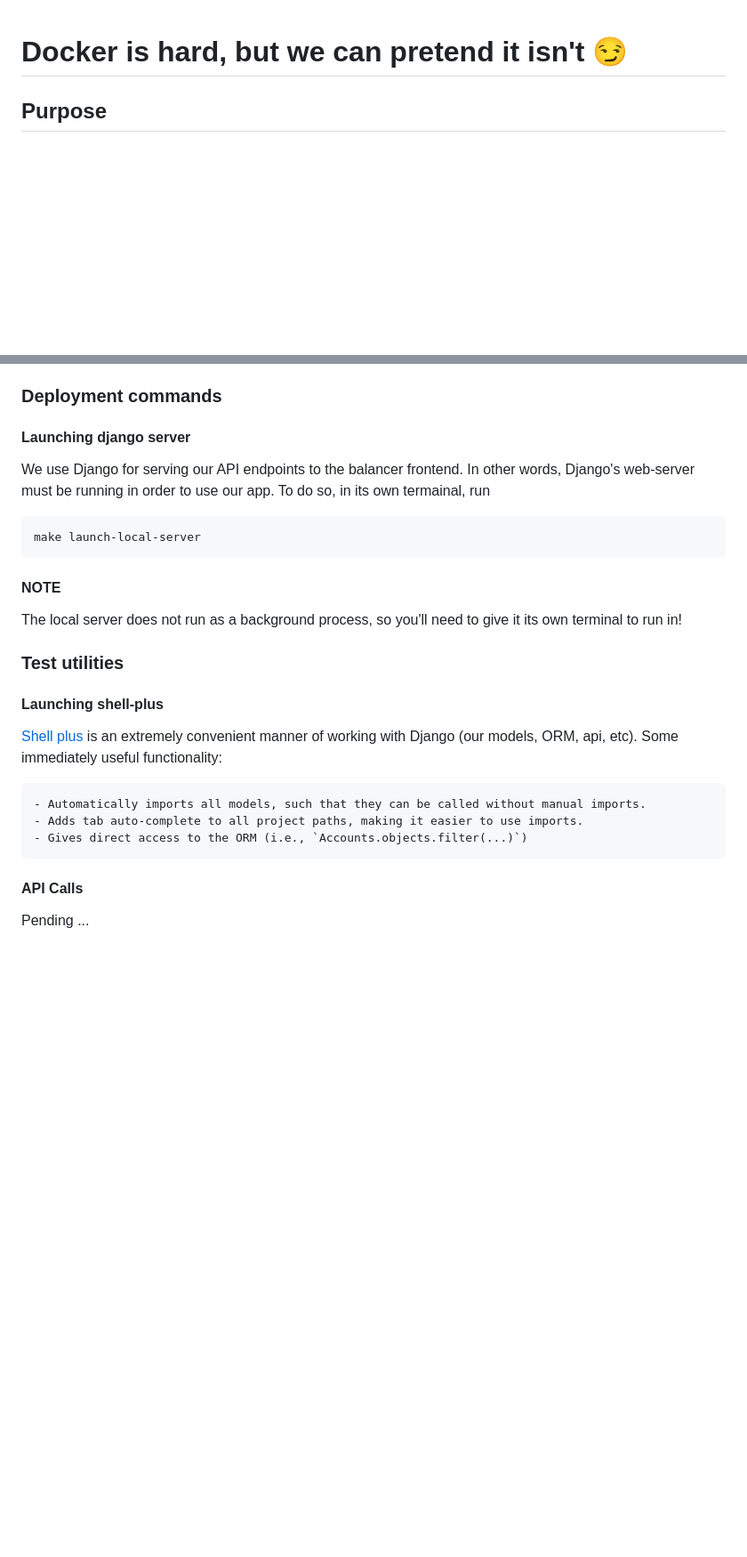
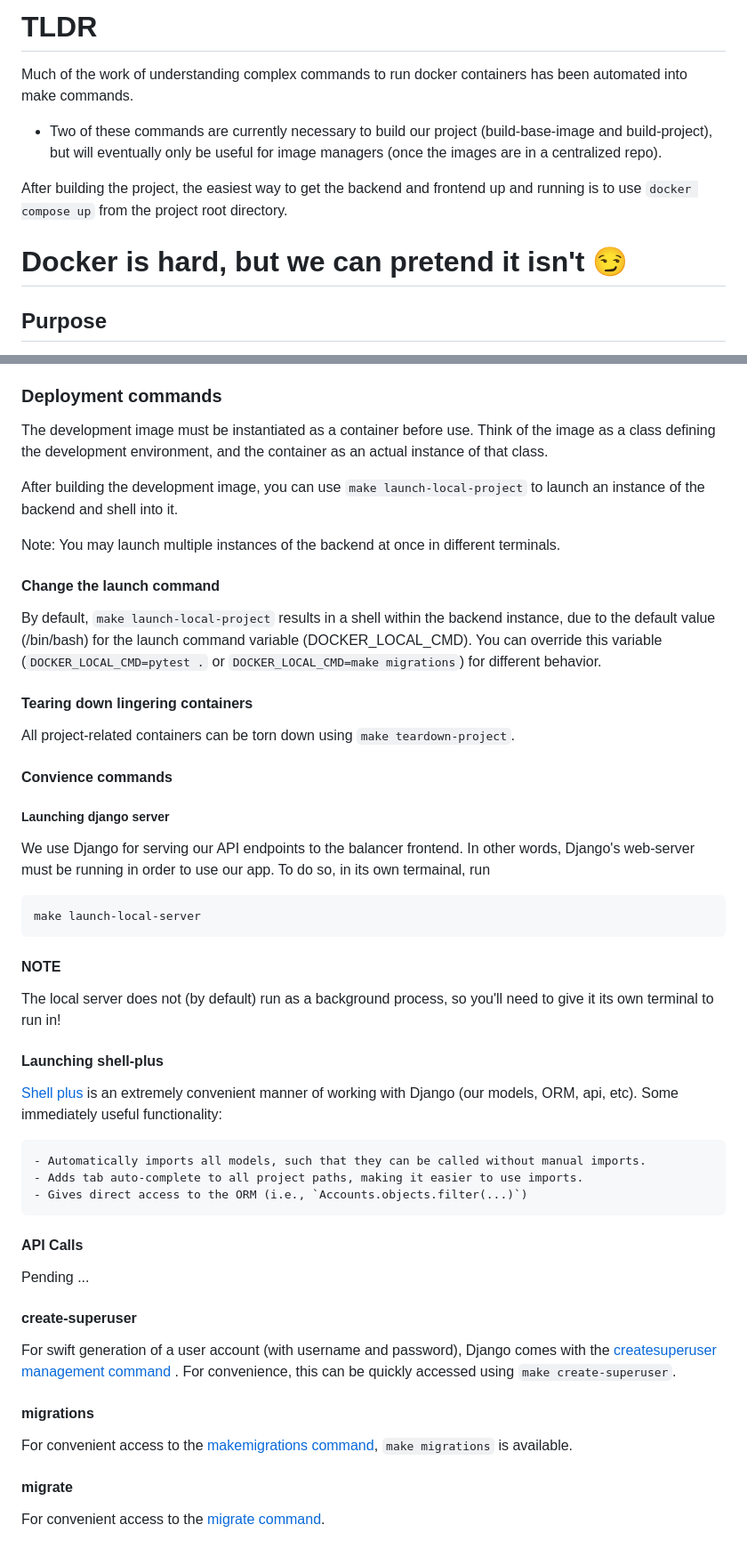
Before and after one commit to CodeForPhilly/balancer-main, a Markdown page: backend/docs/BACKEND_DOCKER_METHODS.md, 2 parts joined by grey strips. Shown at 89% size. Rendered like a GitHub page; blank space fills up the shorter version.

Commit message:
docs: document build, deployment, utility commands

```diff
--- a/backend/docs/BACKEND_DOCKER_METHODS.md
+++ b/backend/docs/BACKEND_DOCKER_METHODS.md
@@ -1,3 +1,11 @@
+# TLDR
+
+Much of the work of understanding complex commands to run docker containers has been automated into make commands.
+
+- Two of these commands are currently necessary to build our project (build-base-image and build-project), but will eventually only be useful for image managers (once the images are in a centralized repo).
+
+After building the project, the easiest way to get the backend and frontend up and running is to use `docker compose up` from the project root directory.
+
 # Docker is hard, but we can pretend it isn't 😏
 
 ## Purpose
@@ -68,7 +76,26 @@ in order to build the balancer backend develompent environment.
 
 ### Deployment commands
 
-#### Launching django server
+The development image must be instantiated as a container before use. Think of the image as a class defining the development environment, and the container as an actual
+instance of that class.
+
+After building the development image, you can use
+`make launch-local-project`
+to launch an instance of the backend and shell into it.
+
+Note: You may launch multiple instances of the backend at once in different terminals.
+
+#### Change the launch command
+
+By default, `make launch-local-project` results in a shell within the backend instance, due to the default value (/bin/bash) for the launch command variable (DOCKER_LOCAL_CMD). You can override this variable (`DOCKER_LOCAL_CMD=pytest .` or `DOCKER_LOCAL_CMD=make migrations`) for different behavior.
+
+#### Tearing down lingering containers
+
+All project-related containers can be torn down using `make teardown-project`.
+
+#### Convience commands
+
+##### Launching django server
 
 We use Django for serving our API endpoints to the balancer frontend. In other words, Django's web-server must be running in order to use our app. To do so, in its own termainal, run
 
@@ -78,9 +105,7 @@ make launch-local-server
 
 #### NOTE
 
-The local server does not run as a background process, so you'll need to give it its own terminal to run in!
-
-### Test utilities
+The local server does not (by default) run as a background process, so you'll need to give it its own terminal to run in!
 
 #### Launching shell-plus
 
@@ -93,3 +118,15 @@ The local server does not run as a background process, so you'll need to give it
 #### API Calls
 
 Pending ...
+
+#### create-superuser
+
+For swift generation of a user account (with username and password), Django comes with the [createsuperuser management command ](https://docs.djangoproject.com/en/4.2/intro/tutorial02/). For convenience, this can be quickly accessed using `make create-superuser`.
+
+#### migrations
+
+For convenient access to the [makemigrations command](https://docs.djangoproject.com/en/4.2/ref/django-admin/#django-admin-makemigrations), `make migrations` is available.
+
+#### migrate
+
+For convenient access to the [migrate command](https://docs.djangoproject.com/en/4.2/ref/django-admin/#django-admin-migrate).
```
